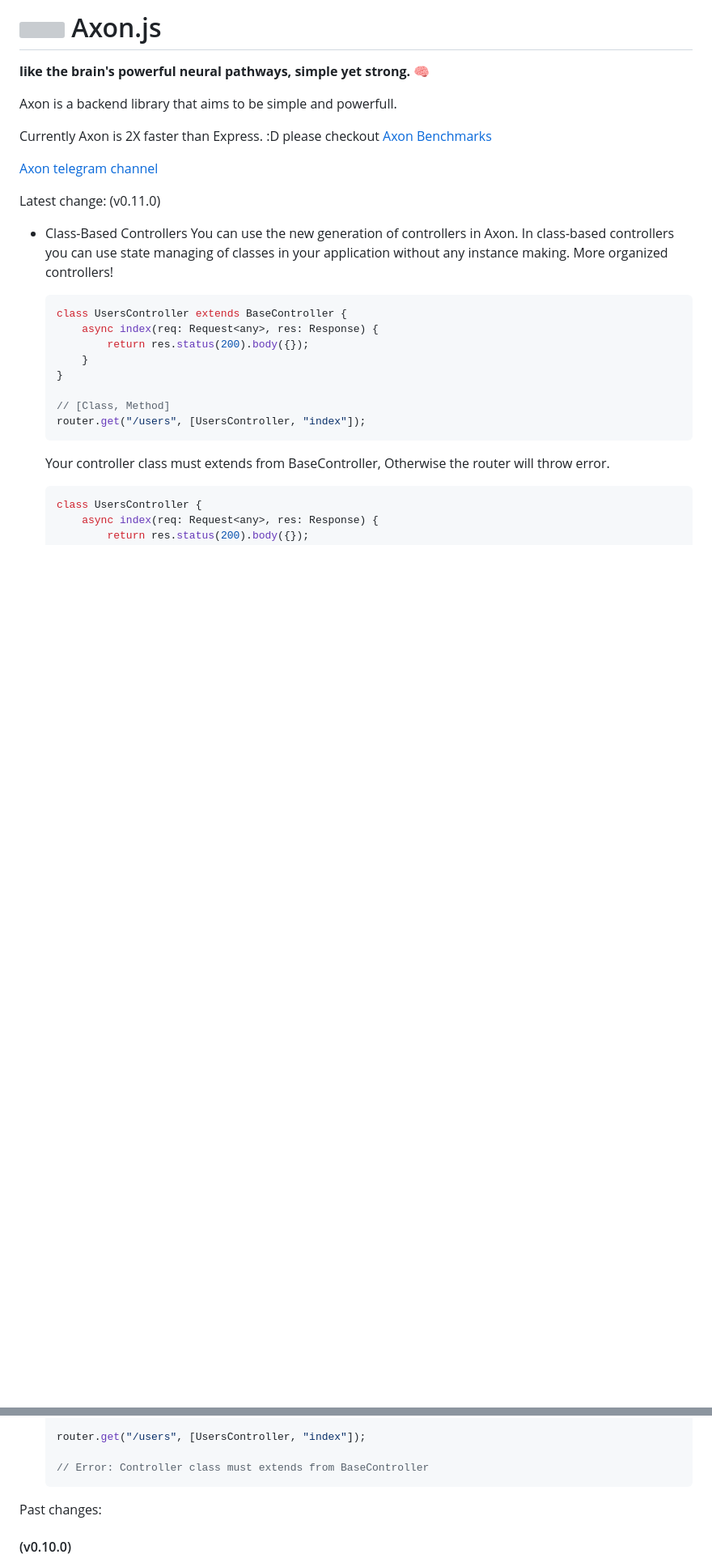
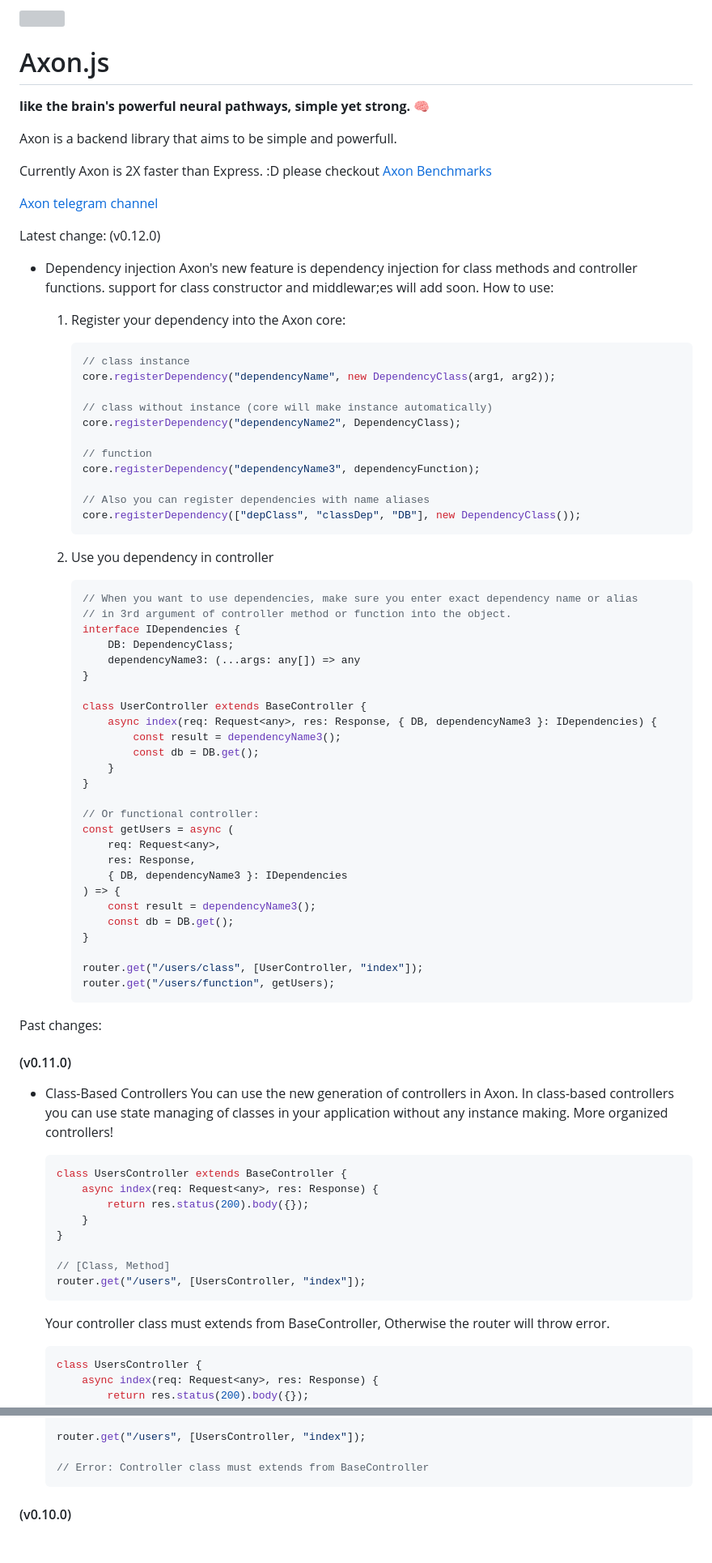
Before and after one commit to MR-MKZ/AxonJs, a Markdown page: README.md, 2 parts joined by grey strips. Shown: that part at 81% size. Drawn GitHub-style; blank space fills up the shorter version; grey boxes are pictures that could not be loaded.

Commit message:
docs: update readme based on new changes

````diff
--- a/README.md
+++ b/README.md
@@ -10,7 +12,60 @@ Currently Axon is 2X faster than Express. :D please checkout [Axon Benchmarks](.
 
 [Axon telegram channel](https://t.me/axonjs)
 
-Latest change: (v0.11.0)
+Latest change: (v0.12.0)
+- Dependency injection
+    Axon's new feature is dependency injection for class methods and controller functions.
+    support for class constructor and middlewar;es will add soon.
+    How to use:
+    1. Register your dependency into the Axon core:
+
+        ```typescript
+        // class instance
+        core.registerDependency("dependencyName", new DependencyClass(arg1, arg2));
+
+        // class without instance (core will make instance automatically)
+        core.registerDependency("dependencyName2", DependencyClass);
+
+        // function
+        core.registerDependency("dependencyName3", dependencyFunction);
+
+        // Also you can register dependencies with name aliases
+        core.registerDependency(["depClass", "classDep", "DB"], new DependencyClass());
+        ```
+
+    2. Use you dependency in controller
+
+        ```typescript
+        // When you want to use dependencies, make sure you enter exact dependency name or alias
+        // in 3rd argument of controller method or function into the object.
+        interface IDependencies {
+            DB: DependencyClass;
+            dependencyName3: (...args: any[]) => any
+        }
+
+        class UserController extends BaseController {
+            async index(req: Request<any>, res: Response, { DB, dependencyName3 }: IDependencies) {
+                const result = dependencyName3();
+                const db = DB.get();
+            }
+        }
+
+        // Or functional controller:
+        const getUsers = async (
+            req: Request<any>,
+            res: Response,
+            { DB, dependencyName3 }: IDependencies
+        ) => {
+            const result = dependencyName3();
+            const db = DB.get();
+        }
+
+        router.get("/users/class", [UserController, "index"]);
+        router.get("/users/function", getUsers);
+        ```
+
+Past changes:
+#### (v0.11.0)
 - Class-Based Controllers
     You can use the new generation of controllers in Axon.
     In class-based controllers you can use state managing of classes in your application without any instance making.
@@ -38,8 +93,6 @@ Latest change: (v0.11.0)
 
     // Error: Controller class must extends from BaseController
     ```
-
-Past changes:
 #### (v0.10.0)
 - Cookie manager added to Axon.
     You can access cookie manager by importing AxonCookie class in your code.
````
Also changed, not shown: other parts of README.md (+3 -1 lines).
